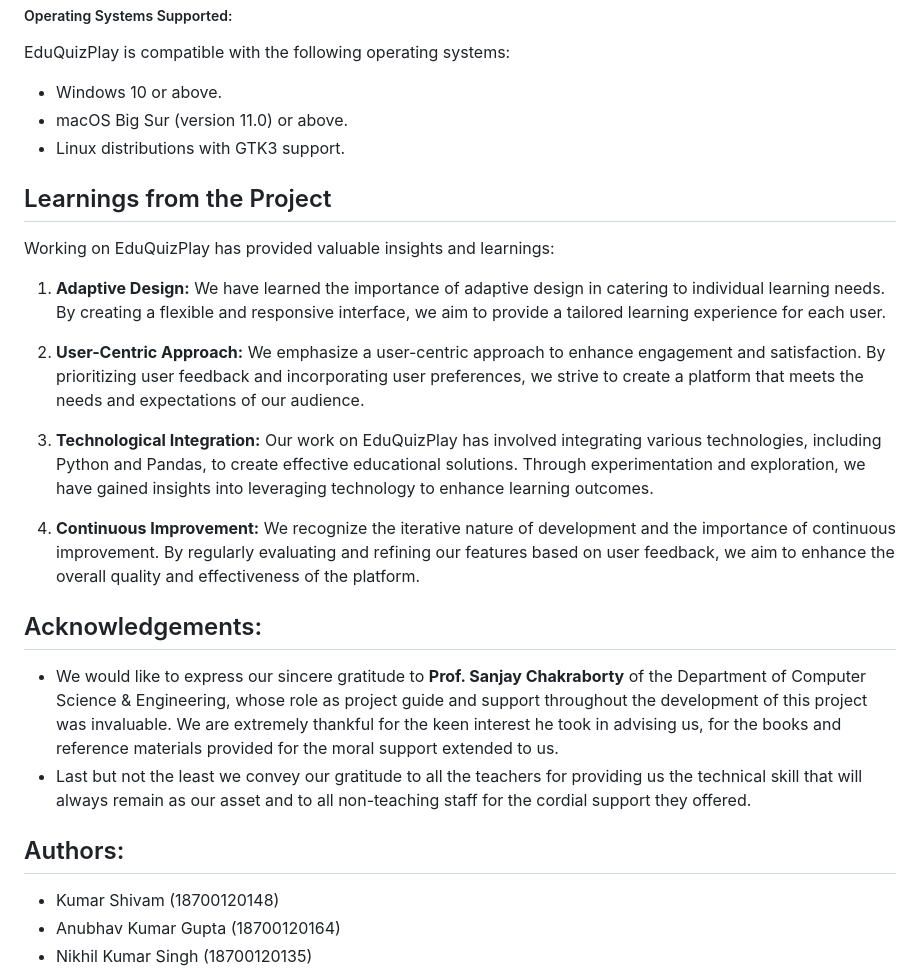
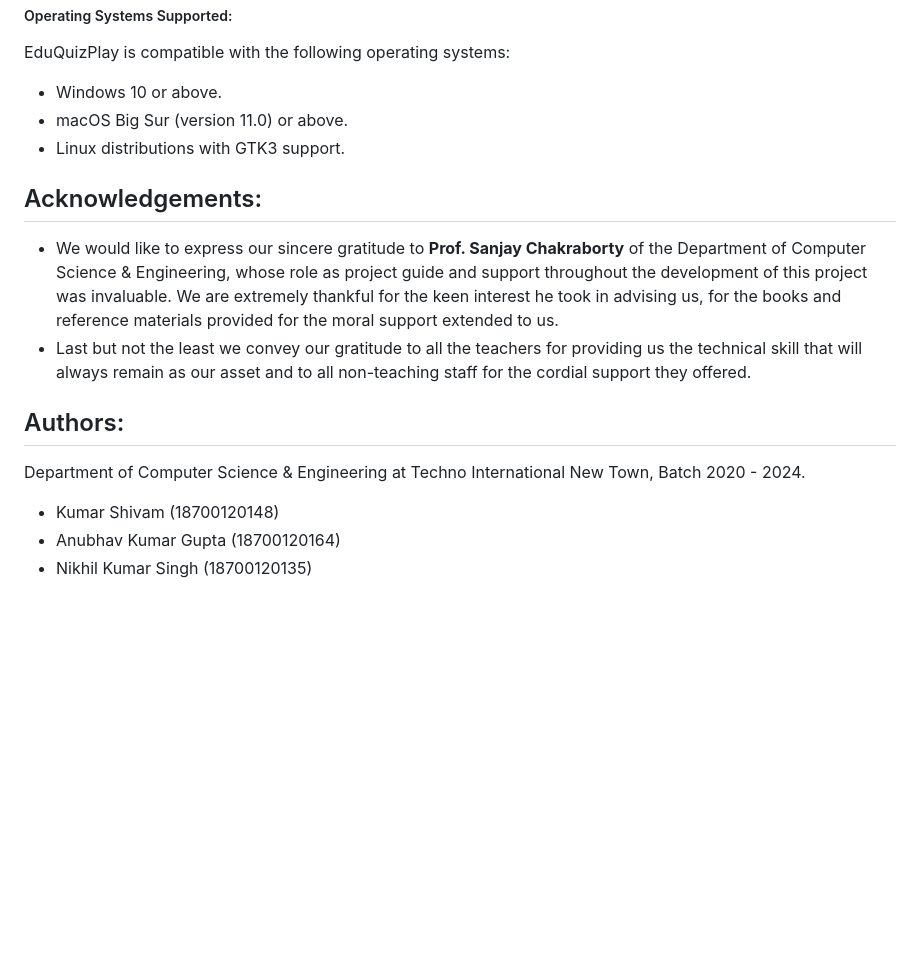
Before and after one commit to Kush3-14/EduQuizApp, a Markdown page: README.md, the part around one of its changes. Rendered like a GitHub page; blank space fills up the shorter version.

```diff
--- a/README.md
+++ b/README.md
@@ -78,24 +78,13 @@ EduQuizPlay is compatible with the following operating systems:
 - Linux distributions with GTK3 support.
 
 
-## Learnings from the Project
-Working on EduQuizPlay has provided valuable insights and learnings:
-
-1. **Adaptive Design:** We have learned the importance of adaptive design in catering to individual learning needs. By creating a flexible and responsive interface, we aim to provide a tailored learning experience for each user.
-
-2. **User-Centric Approach:** We emphasize a user-centric approach to enhance engagement and satisfaction. By prioritizing user feedback and incorporating user preferences, we strive to create a platform that meets the needs and expectations of our audience.
-
-3. **Technological Integration:** Our work on EduQuizPlay has involved integrating various technologies, including Python and Pandas, to create effective educational solutions. Through experimentation and exploration, we have gained insights into leveraging technology to enhance learning outcomes.
-
-4. **Continuous Improvement:** We recognize the iterative nature of development and the importance of continuous improvement. By regularly evaluating and refining our features based on user feedback, we aim to enhance the overall quality and effectiveness of the platform.
-
-
 ## Acknowledgements:
 - We would like to express our sincere gratitude to **Prof. Sanjay Chakraborty** of the Department of Computer Science & Engineering, whose role as project guide and support throughout the development of this project was invaluable. We are extremely thankful for the keen interest he took in advising us, for the books and reference materials provided for the moral support extended to us.
 - Last but not the least we convey our gratitude to all the teachers for providing us the technical skill that will always remain as our asset and to all non-teaching staff for the cordial support they offered.
 
 
 ## Authors:
+Department of Computer Science & Engineering at Techno International New Town, Batch 2020 - 2024.
 - Kumar Shivam (18700120148)
 - Anubhav Kumar Gupta (18700120164)
 - Nikhil Kumar Singh (18700120135)
```
Also changed, not shown: other parts of README.md (+1 -0 lines).
